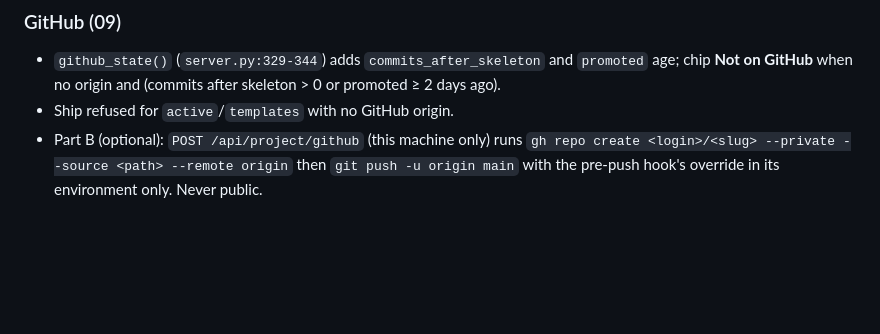
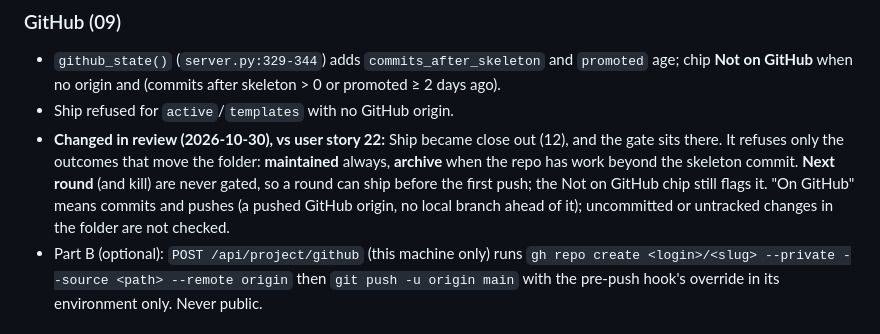
Before and after one commit to Kb4Zod/rawnotes-triage, a Markdown page: .scratch/flow-gaps/spec.md, the part around the change. Drawn GitHub-style; blank space fills up the shorter version.

```diff
--- a/.scratch/flow-gaps/spec.md
+++ b/.scratch/flow-gaps/spec.md
@@ -140,6 +140,11 @@ and automatic `reference/README.md` index lines.
 - `github_state()` (`server.py:329-344`) adds `commits_after_skeleton` and `promoted` age; chip **Not on GitHub**
   when no origin and (commits after skeleton > 0 or promoted ≥ 2 days ago).
 - Ship refused for `active`/`templates` with no GitHub origin.
+- **Changed in review (2026-10-30), vs user story 22:** Ship became close out (12), and the gate sits there. It refuses
+  only the outcomes that move the folder: **maintained** always, **archive** when the repo has work beyond the skeleton
+  commit. **Next round** (and kill) are never gated, so a round can ship before the first push; the Not on GitHub chip
+  still flags it. "On GitHub" means commits and pushes (a pushed GitHub origin, no local branch ahead of it); uncommitted
+  or untracked changes in the folder are not checked.
 - Part B (optional): `POST /api/project/github` (this machine only) runs
   `gh repo create <login>/<slug> --private --source <path> --remote origin` then
   `git push -u origin main` with the pre-push hook's override in its environment only. Never public.
```
Also changed, not shown: CHANGELOG.md (+2 -0 lines), README.md (+6 -0 lines).
